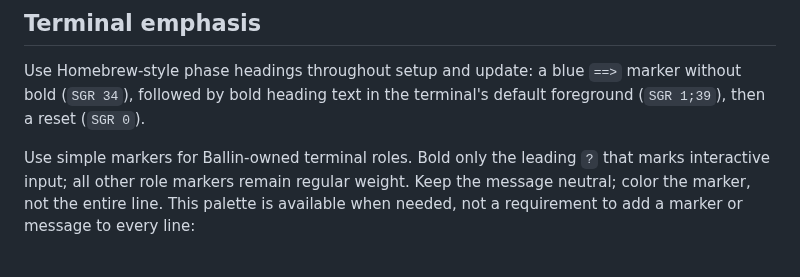
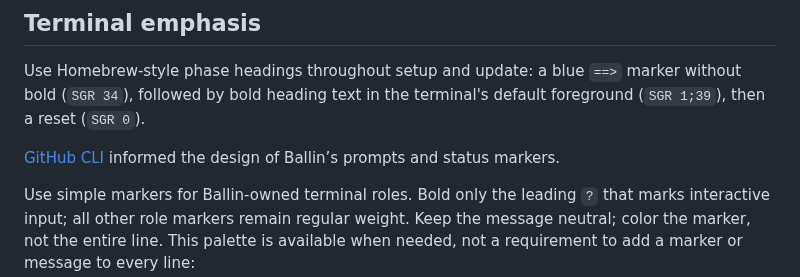
Before and after one commit to JBallin/ballin-scripts, a Markdown page: docs/design-system.md, the part around the change. Drawn GitHub-style; blank space fills up the shorter version.

Commit message:
docs: credit GitHub CLI design influence

```diff
--- a/docs/design-system.md
+++ b/docs/design-system.md
@@ -359,6 +359,9 @@ Use Homebrew-style phase headings throughout setup and update: a blue
 `==>` marker without bold (`SGR 34`), followed by bold heading text in the
 terminal's default foreground (`SGR 1;39`), then a reset (`SGR 0`).
 
+[GitHub CLI](https://cli.github.com/) informed the design of Ballin’s prompts and
+status markers.
+
 Use simple markers for Ballin-owned terminal roles. Bold only the leading `?`
 that marks interactive input; all other role markers remain regular weight.
 Keep the message neutral; color the marker, not the entire line. This palette is
```
